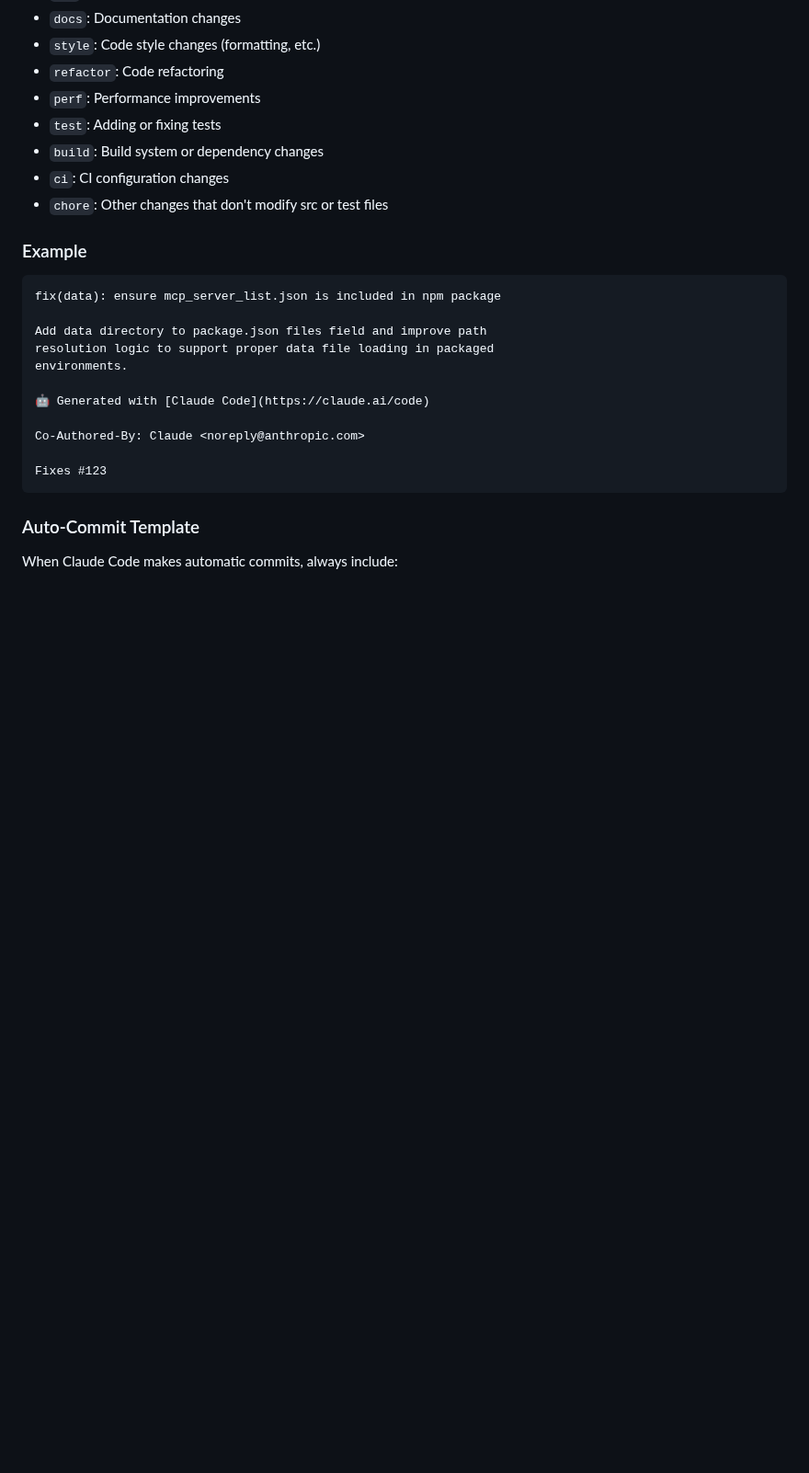
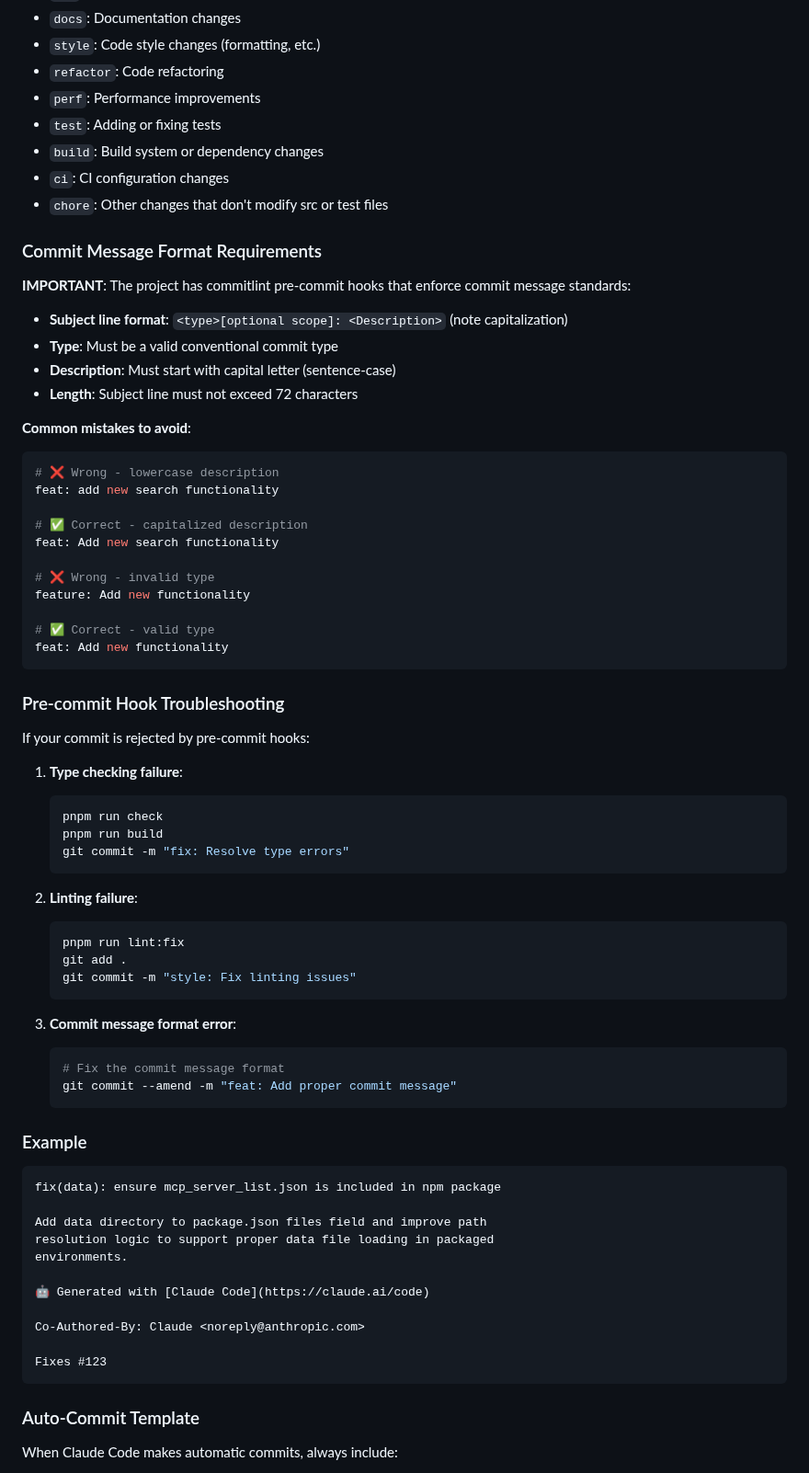
Before and after one commit to OI-OS/OI-mcpadvisor, a Markdown page: CLAUDE.md, the part around the change. Shown at 92% size. Rendered like a GitHub page; blank space fills up the shorter version.

````diff
--- a/CLAUDE.md
+++ b/CLAUDE.md
@@ -358,6 +358,54 @@ Follow [Conventional Commits](https://www.conventionalcommits.org/) specificatio
 - `ci`: CI configuration changes
 - `chore`: Other changes that don't modify src or test files
 
+### Commit Message Format Requirements
+
+**IMPORTANT**: The project has commitlint pre-commit hooks that enforce commit message standards:
+
+- **Subject line format**: `<type>[optional scope]: <Description>` (note capitalization)
+- **Type**: Must be a valid conventional commit type
+- **Description**: Must start with capital letter (sentence-case)
+- **Length**: Subject line must not exceed 72 characters
+
+**Common mistakes to avoid**:
+```bash
+# ❌ Wrong - lowercase description
+feat: add new search functionality
+
+# ✅ Correct - capitalized description
+feat: Add new search functionality
+
+# ❌ Wrong - invalid type
+feature: Add new functionality
+
+# ✅ Correct - valid type
+feat: Add new functionality
+```
+
+### Pre-commit Hook Troubleshooting
+
+If your commit is rejected by pre-commit hooks:
+
+1. **Type checking failure**:
+   ```bash
+   pnpm run check
+   pnpm run build
+   git commit -m "fix: Resolve type errors"
+   ```
+
+2. **Linting failure**:
+   ```bash
+   pnpm run lint:fix
+   git add .
+   git commit -m "style: Fix linting issues"
+   ```
+
+3. **Commit message format error**:
+   ```bash
+   # Fix the commit message format
+   git commit --amend -m "feat: Add proper commit message"
+   ```
+
 ### Example
 ```
 fix(data): ensure mcp_server_list.json is included in npm package
````
Also changed, not shown: CONTRIBUTING.md (+41 -0 lines), docs/TROUBLESHOOTING.md (+119 -0 lines).
